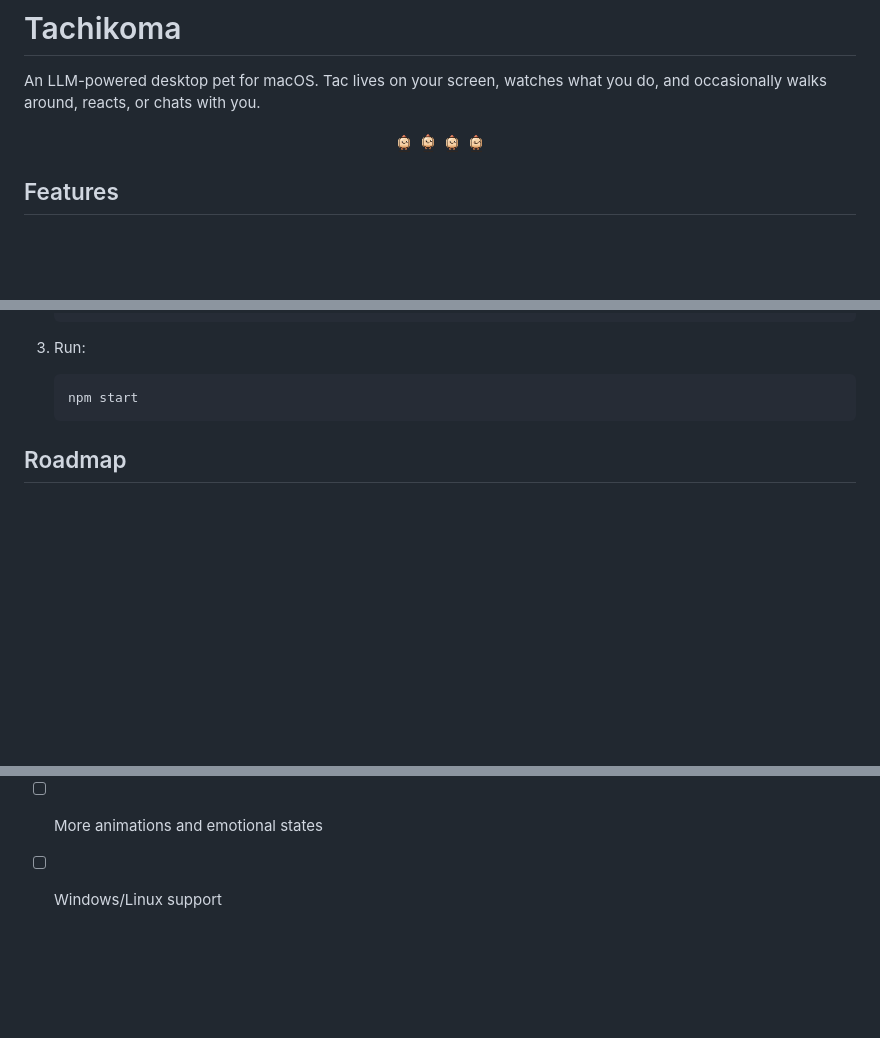
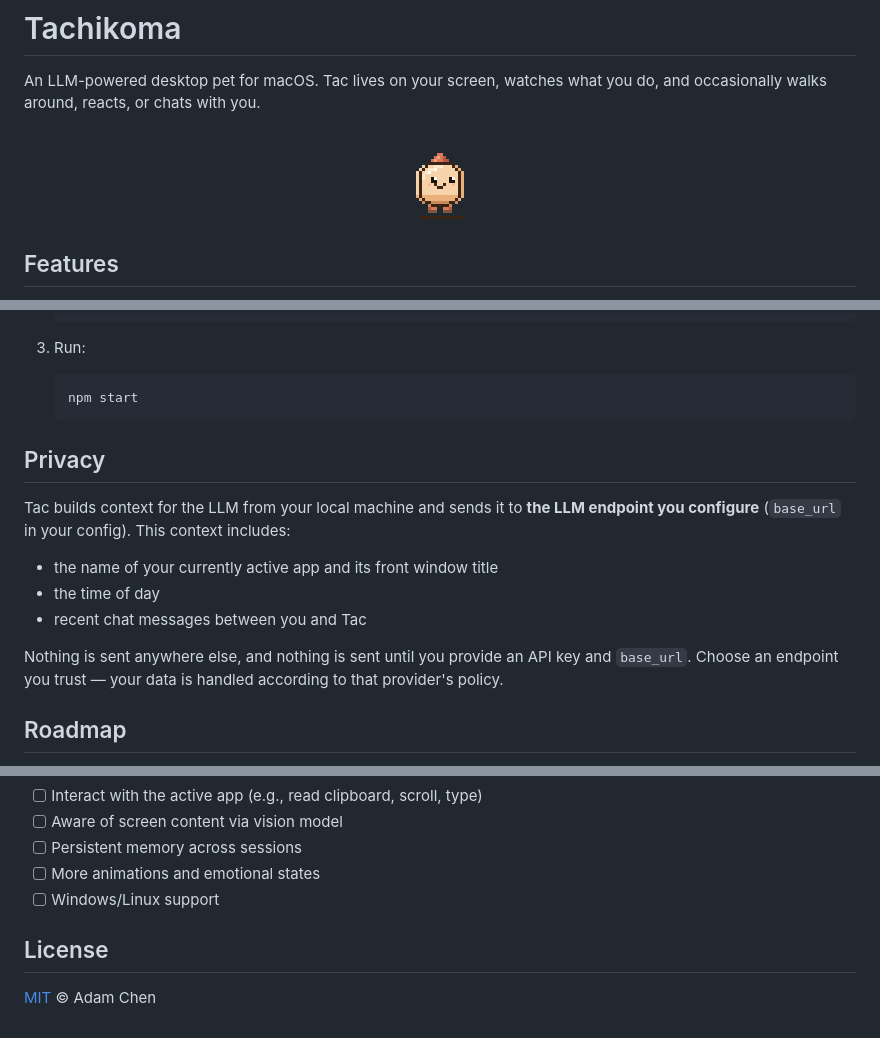
Before and after one commit to ChenziqiAdam/Tac, a Markdown page: README.md, 3 parts joined by grey strips. Rendered like a GitHub page; pictures changed too: assets/sprites/idle.gif (added); blank space fills up the shorter version.

````diff
--- a/README.md
+++ b/README.md
@@ -3,7 +3,7 @@
 An LLM-powered desktop pet for macOS. Tac lives on your screen, watches what you do, and occasionally walks around, reacts, or chats with you.
 
 <p align="center">
-  <img src="assets/sprites/idle.png" width="96" alt="Tac idle" />
+  <img src="assets/sprites/idle.gif" width="96" alt="Tac idle" />
 </p>
 
 ## Features
@@ -37,6 +37,19 @@ An LLM-powered desktop pet for macOS. Tac lives on your screen, watches what you
    npm start
    ```
 
+## Privacy
+
+Tac builds context for the LLM from your local machine and sends it to **the LLM
+endpoint you configure** (`base_url` in your config). This context includes:
+
+- the name of your currently active app and its front window title
+- the time of day
+- recent chat messages between you and Tac
+
+Nothing is sent anywhere else, and nothing is sent until you provide an API key
+and `base_url`. Choose an endpoint you trust — your data is handled according to
+that provider's policy.
+
 ## Roadmap
 
 - [x] Walk left/right across the screen autonomously
@@ -50,3 +63,7 @@ An LLM-powered desktop pet for macOS. Tac lives on your screen, watches what you
 - [ ] Persistent memory across sessions
 - [ ] More animations and emotional states
 - [ ] Windows/Linux support
+
+## License
+
+[MIT](LICENSE) © Adam Chen
````
Also changed, not shown: 5 other files.
